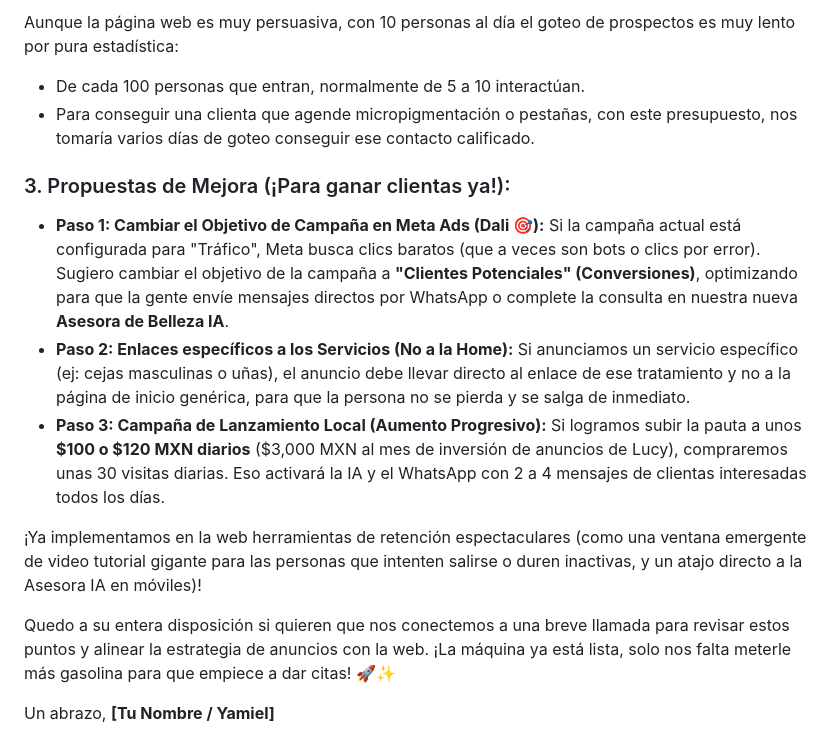
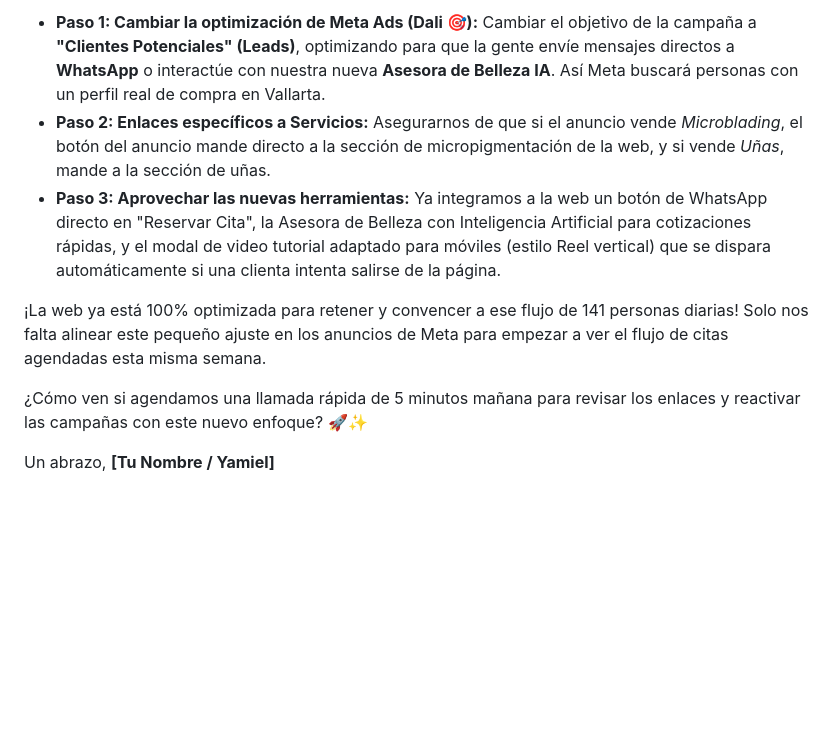
Before and after one commit to yamielsuper3-lab/lucy-luxur, a Markdown page: analisis_conversiones_delinearte.md, the part around one of its changes. Rendered like a GitHub page; blank space fills up the shorter version.

```diff
--- a/analisis_conversiones_delinearte.md
+++ b/analisis_conversiones_delinearte.md
@@ -51,17 +53,11 @@ Actualmente, con el presupuesto de pauta de **$[monto diario, ej: $42 MXN] al d
 
-Aunque la página web es muy persuasiva, con 10 personas al día el goteo de prospectos es muy lento por pura estadística:
-* De cada 100 personas que entran, normalmente de 5 a 10 interactúan.
-* Para conseguir una clienta que agende micropigmentación o pestañas, con este presupuesto, nos tomaría varios días de goteo conseguir ese contacto calificado.
+*   **Paso 1: Cambiar la optimización de Meta Ads (Dali 🎯):** Cambiar el objetivo de la campaña a **"Clientes Potenciales" (Leads)**, optimizando para que la gente envíe mensajes directos a **WhatsApp** o interactúe con nuestra nueva **Asesora de Belleza IA**. Así Meta buscará personas con un perfil real de compra en Vallarta.
+*   **Paso 2: Enlaces específicos a Servicios:** Asegurarnos de que si el anuncio vende *Microblading*, el botón del anuncio mande directo a la sección de micropigmentación de la web, y si vende *Uñas*, mande a la sección de uñas.
+*   **Paso 3: Aprovechar las nuevas herramientas:** Ya integramos a la web un botón de WhatsApp directo en "Reservar Cita", la Asesora de Belleza con Inteligencia Artificial para cotizaciones rápidas, y el modal de video tutorial adaptado para móviles (estilo Reel vertical) que se dispara automáticamente si una clienta intenta salirse de la página.
 
-### 3. Propuestas de Mejora (¡Para ganar clientas ya!):
+¡La web ya está 100% optimizada para retener y convencer a ese flujo de 141 personas diarias! Solo nos falta alinear este pequeño ajuste en los anuncios de Meta para empezar a ver el flujo de citas agendadas esta misma semana.
 
-*   **Paso 1: Cambiar el Objetivo de Campaña en Meta Ads (Dali 🎯):** Si la campaña actual está configurada para "Tráfico", Meta busca clics baratos (que a veces son bots o clics por error). Sugiero cambiar el objetivo de la campaña a **"Clientes Potenciales" (Conversiones)**, optimizando para que la gente envíe mensajes directos por WhatsApp o complete la consulta en nuestra nueva **Asesora de Belleza IA**.
-*   **Paso 2: Enlaces específicos a los Servicios (No a la Home):** Si anunciamos un servicio específico (ej: cejas masculinas o uñas), el anuncio debe llevar directo al enlace de ese tratamiento y no a la página de inicio genérica, para que la persona no se pierda y se salga de inmediato.
-*   **Paso 3: Campaña de Lanzamiento Local (Aumento Progresivo):** Si logramos subir la pauta a unos **$100 o $120 MXN diarios** ($3,000 MXN al mes de inversión de anuncios de Lucy), compraremos unas 30 visitas diarias. Eso activará la IA y el WhatsApp con 2 a 4 mensajes de clientas interesadas todos los días.
-
-¡Ya implementamos en la web herramientas de retención espectaculares (como una ventana emergente de video tutorial gigante para las personas que intenten salirse o duren inactivas, y un atajo directo a la Asesora IA en móviles)!
-
-Quedo a su entera disposición si quieren que nos conectemos a una breve llamada para revisar estos puntos y alinear la estrategia de anuncios con la web. ¡La máquina ya está lista, solo nos falta meterle más gasolina para que empiece a dar citas! 🚀✨
+¿Cómo ven si agendamos una llamada rápida de 5 minutos mañana para revisar los enlaces y reactivar las campañas con este nuevo enfoque? 🚀✨
 
 Un abrazo,
 **[Tu Nombre / Yamiel]**
```
Also changed, not shown: other parts of analisis_conversiones_delinearte.md (+31 -29 lines).
